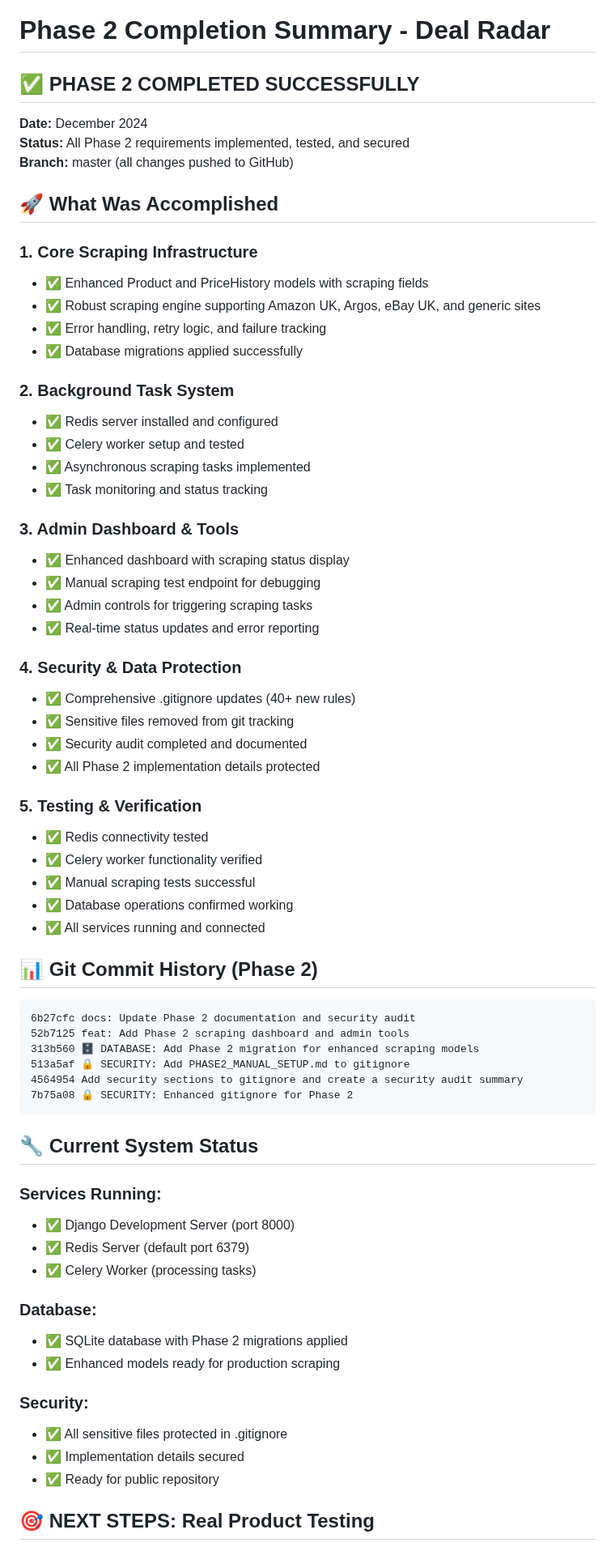
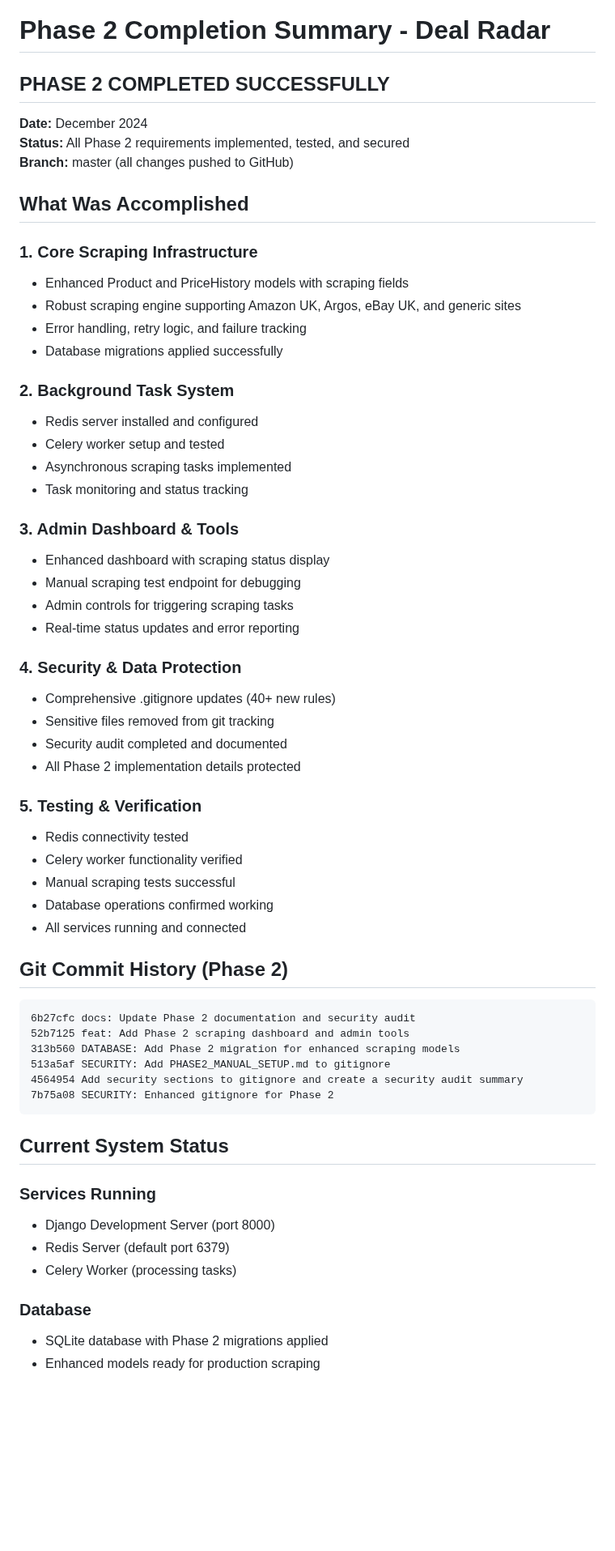
Before and after one commit to Sandhya80/Deal_Radar, a Markdown page: PHASE2_COMPLETION_SUMMARY.md, the part around one of its changes. Shown at 81% size. Drawn GitHub-style; blank space fills up the shorter version.

Commit message:
Phase 2 completion summary added

````diff
--- a/PHASE2_COMPLETION_SUMMARY.md
+++ b/PHASE2_COMPLETION_SUMMARY.md
@@ -1,69 +1,70 @@
 # Phase 2 Completion Summary - Deal Radar
 
-## ✅ PHASE 2 COMPLETED SUCCESSFULLY
+## PHASE 2 COMPLETED SUCCESSFULLY
 
 **Date:** December 2024
 **Status:** All Phase 2 requirements implemented, tested, and secured
 **Branch:** master (all changes pushed to GitHub)
 
-## 🚀 What Was Accomplished
+## What Was Accomplished
 
 ### 1. Core Scraping Infrastructure
-- ✅ Enhanced Product and PriceHistory models with scraping fields
-- ✅ Robust scraping engine supporting Amazon UK, Argos, eBay UK, and generic sites
-- ✅ Error handling, retry logic, and failure tracking
-- ✅ Database migrations applied successfully
+
+- Enhanced Product and PriceHistory models with scraping fields
+- Robust scraping engine supporting Amazon UK, Argos, eBay UK, and generic sites
+- Error handling, retry logic, and failure tracking
+- Database migrations applied successfully
 
 ### 2. Background Task System
-- ✅ Redis server installed and configured
-- ✅ Celery worker setup and tested
-- ✅ Asynchronous scraping tasks implemented
-- ✅ Task monitoring and status tracking
+
+- Redis server installed and configured
+- Celery worker setup and tested
+- Asynchronous scraping tasks implemented
+- Task monitoring and status tracking
 
 ### 3. Admin Dashboard & Tools
-- ✅ Enhanced dashboard with scraping status display
-- ✅ Manual scraping test endpoint for debugging
-- ✅ Admin controls for triggering scraping tasks
-- ✅ Real-time status updates and error reporting
+
+- Enhanced dashboard with scraping status display
+- Manual scraping test endpoint for debugging
+- Admin controls for triggering scraping tasks
+- Real-time status updates and error reporting
 
 ### 4. Security & Data Protection
-- ✅ Comprehensive .gitignore updates (40+ new rules)
-- ✅ Sensitive files removed from git tracking
-- ✅ Security audit completed and documented
-- ✅ All Phase 2 implementation details protected
+
+- Comprehensive .gitignore updates (40+ new rules)
+- Sensitive files removed from git tracking
+- Security audit completed and documented
+- All Phase 2 implementation details protected
 
 ### 5. Testing & Verification
-- ✅ Redis connectivity tested
-- ✅ Celery worker functionality verified
-- ✅ Manual scraping tests successful
-- ✅ Database operations confirmed working
-- ✅ All services running and connected
 
-## 📊 Git Commit History (Phase 2)
-```
+- Redis connectivity tested
+- Celery worker functionality verified
+- Manual scraping tests successful
+- Database operations confirmed working
+- All services running and connected
+
+## Git Commit History (Phase 2)
+
+```text
 6b27cfc docs: Update Phase 2 documentation and security audit
 52b7125 feat: Add Phase 2 scraping dashboard and admin tools
-313b560 🗄️ DATABASE: Add Phase 2 migration for enhanced scraping models
-513a5af 🔒 SECURITY: Add PHASE2_MANUAL_SETUP.md to gitignore
+313b560 DATABASE: Add Phase 2 migration for enhanced scraping models
+513a5af SECURITY: Add PHASE2_MANUAL_SETUP.md to gitignore
 4564954 Add security sections to gitignore and create a security audit summary
-7b75a08 🔒 SECURITY: Enhanced gitignore for Phase 2
+7b75a08 SECURITY: Enhanced gitignore for Phase 2
 ```
 
-## 🔧 Current System Status
+## Current System Status
 
-### Services Running:
-- ✅ Django Development Server (port 8000)
-- ✅ Redis Server (default port 6379)
-- ✅ Celery Worker (processing tasks)
+### Services Running
 
-### Database:
-- ✅ SQLite database with Phase 2 migrations applied
-- ✅ Enhanced models ready for production scraping
+- Django Development Server (port 8000)
+- Redis Server (default port 6379)
+- Celery Worker (processing tasks)
 
-### Security:
-- ✅ All sensitive files protected in .gitignore
-- ✅ Implementation details secured
-- ✅ Ready for public repository
+### Database
 
-## 🎯 NEXT STEPS: Real Product Testing
+- SQLite database with Phase 2 migrations applied
+- Enhanced models ready for production scraping
 
````
Also changed, not shown: other parts of PHASE2_COMPLETION_SUMMARY.md (+27 -10 lines).
